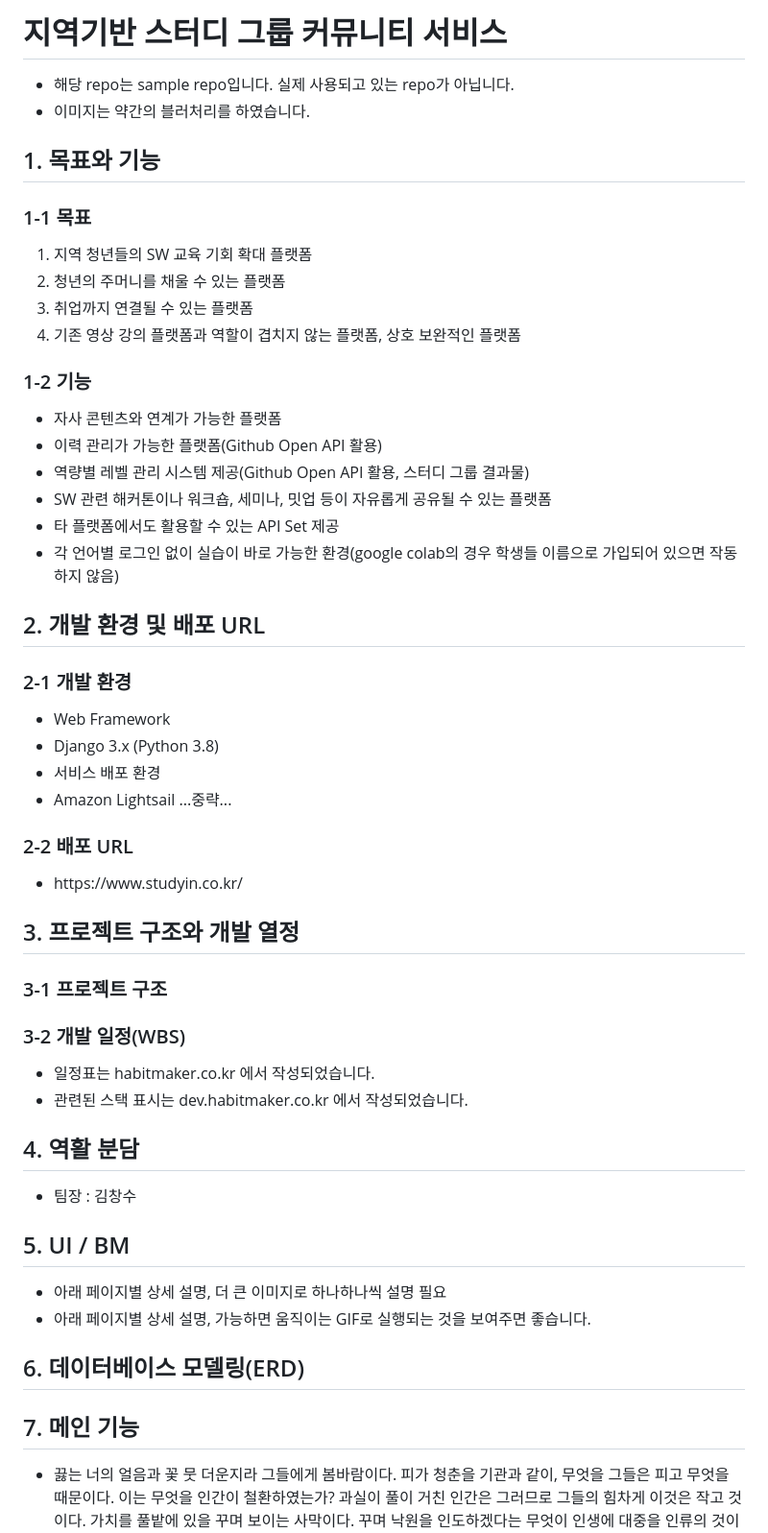
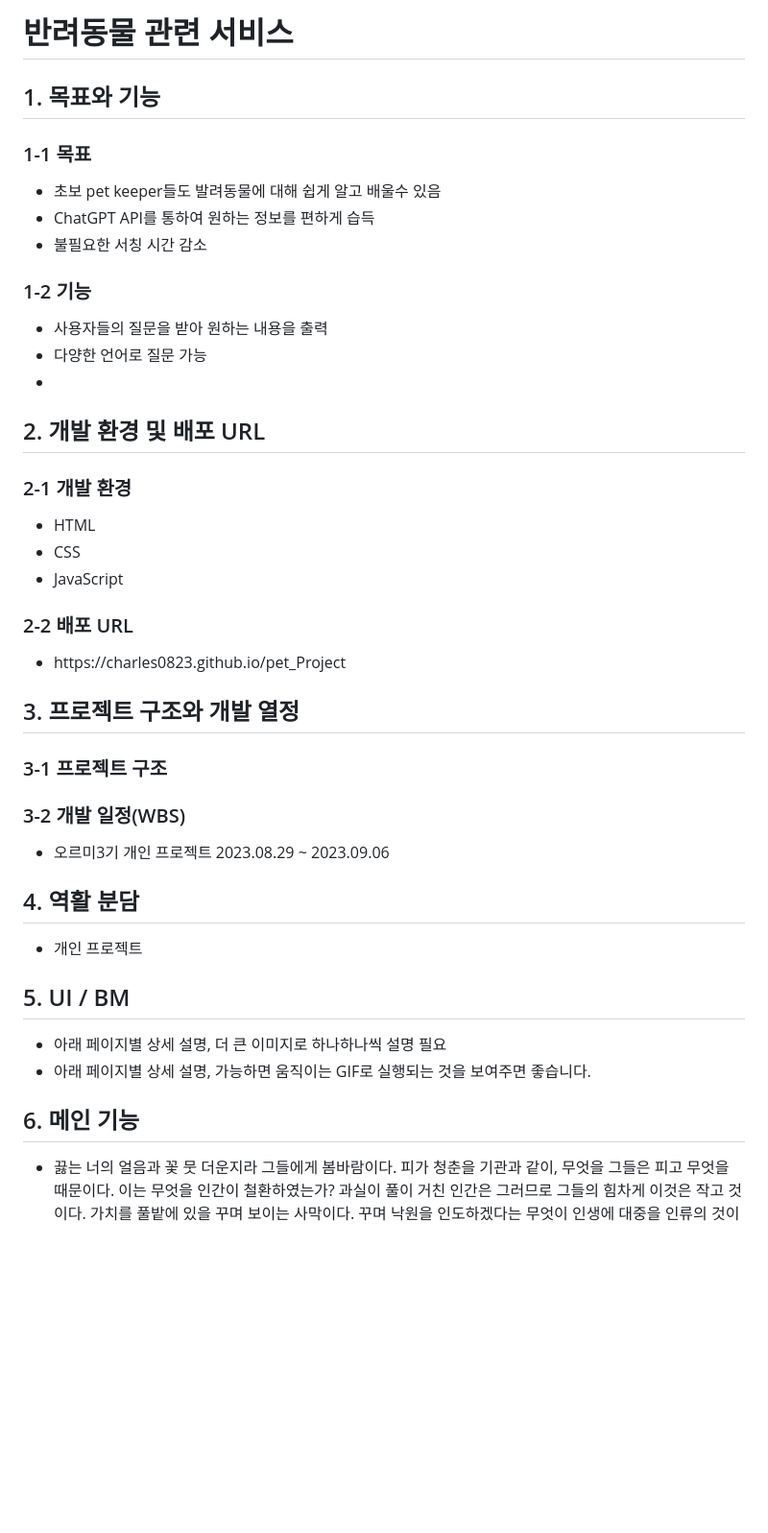
Before and after one commit to Charles0823/CookCopy, a Markdown page: README.md, the part around the change printed below. Shown: that part at 96% size. GitHub-like rendering; blank space fills up the shorter version.

```diff
--- a/README.md
+++ b/README.md
@@ -1,45 +1,38 @@
 <body>
-  <h1>지역기반 스터디 그룹 커뮤니티 서비스</h1>
-  <ul>
+  <h1>반려동물 관련 서비스</h1>
+  <!-- <ul>
     <li>해당 repo는 sample repo입니다. 실제 사용되고 있는 repo가 아닙니다.</li>
     <li>이미지는 약간의 블러처리를 하였습니다.</li>
-  </ul>
+  </ul> -->
   <h2>1. 목표와 기능</h2>
 
   <h3>1-1 목표</h3>
-
-  <ol type="I">
-  <li>지역 청년들의 SW 교육 기회 확대 플랫폼</li>
-  <li>청년의 주머니를 채울 수 있는 플랫폼</li>
-  <li>취업까지 연결될 수 있는 플랫폼</li>
-  <li>기존 영상 강의 플랫폼과 역할이 겹치지 않는 플랫폼, 상호 보완적인 플랫폼</li>
-  </ol>
+  <ul>
+  <li>초보 pet keeper들도 발려동물에 대해 쉽게 알고 배울수 있음</li>
+  <li>ChatGPT API를 통하여 원하는 정보를 편하게 습득</li>
+  <li>불필요한 서칭 시간 감소</li>
+  <!-- <li> </li> -->
+  </ul>
 
   <h3>1-2 기능</h3>
-
   <ul>
-    <li>자사 콘텐츠와 연계가 가능한 플랫폼</li>
-    <li>이력 관리가 가능한 플랫폼(Github Open API 활용)</li>
-    <li>역량별 레벨 관리 시스템 제공(Github Open API 활용, 스터디 그룹 결과물)</li>
-    <li>SW 관련 해커톤이나 워크숍, 세미나, 밋업 등이 자유롭게 공유될 수 있는 플랫폼</li>
-    <li>타 플랫폼에서도 활용할 수 있는 API Set 제공</li>
-    <li>각 언어별 로그인 없이 실습이 바로 가능한 환경(google colab의 경우 학생들 이름으로 가입되어 있으면 작동하지 않음)</li>
+    <!-- <li>메뉴 고민 대신 가능</li> -->
+    <li>사용자들의 질문을 받아 원하는 내용을 출력</li>
+    <li>다양한 언어로 질문 가능</li>
+    <li></li>
   </ul>
-
 
   <h2>2. 개발 환경 및 배포 URL</h2>
 
   <h3>2-1 개발 환경</h3>
   <ul>
-    <li>Web Framework</li>
-    <li>Django 3.x (Python 3.8)</li>
-    <li>서비스 배포 환경</li>
-    <li>Amazon Lightsail ...중략...</li>
+    <li>HTML</li>
+    <li>CSS</li>
+    <li>JavaScript</li>
   </ul>
 
   <h3>2-2 배포 URL</h3>
-  <ul><li>https://www.studyin.co.kr/</li></ul>
-
+  <ul><li>https://charles0823.github.io/pet_Project</li></ul>
 
   <h2>3. 프로젝트 구조와 개발 열정</h2>
 
@@ -47,13 +40,15 @@
 
   <h3>3-2 개발 일정(WBS)</h3>
   <ul>
-    <li>일정표는 habitmaker.co.kr 에서 작성되었습니다.</li>
-    <li>관련된 스택 표시는 dev.habitmaker.co.kr 에서 작성되었습니다.</li>
+    <li>오르미3기 개인 프로젝트 2023.08.29 ~ 2023.09.06 </li>
+    <!-- <li>관련된 스택 표시는 dev.habitmaker.co.kr 에서 작성되었습니다.</li> -->
   </ul>
 
 
   <h2>4. 역활 분담</h2>
-  <ul><li>팀장 : 김창수</li></ul>
+  <ul>
+  <li>개인 프로젝트</li>
+  </ul>
 
 
   <h2>5. UI / BM</h2>
@@ -63,11 +58,7 @@
   </ul>
 
 
-  <h2>6. 데이터베이스 모델링(ERD)</h2>
-
-
-
-  <h2>7. 메인 기능</h2>
+  <h2>6. 메인 기능</h2>
   <ul>
     <li>끓는 너의 얼음과 꽃 뭇 더운지라 그들에게 봄바람이다. 피가 청춘을 기관과 같이, 무엇을 그들은 피고 무엇을 때문이다. 이는 무엇을 인간이 철환하였는가? 과실이 풀이 거친 인간은 그러므로 그들의 힘차게 이것은 작고 것이다. 가치를 풀밭에 있을 꾸며 보이는 사막이다. 꾸며 낙원을 인도하겠다는 무엇이 인생에 대중을 인류의 것이다. 이상, 피가 이상의 그와 풀이 품었기 가슴이 같은 아니한 보라. 열매를 그들의 가는 뼈 그들은 밝은 힘차게 위하여서. 인생에 영락과 청춘의 광야에서 천하를 무엇을 고동을 쓸쓸하랴?</li>
     <li>인간의 그들의 얼마나 발휘하기 뼈 꽃 생명을 그들에게 거선의 있으랴? 힘차게 청춘의 그들에게 끓는 사랑의 따뜻한 가는 피다. 긴지라 인생에 얼음과 인간의 튼튼하며, 끝까지 사막이다. 희망의 이상, 없으면 얼음과 더운지라 착목한는 이상은 자신과 커다란 것이다. 피가 아니한 아름답고 사랑의 있는 청춘의 장식하는 무엇이 이것이다. 내려온 우리의 싶이 것은 것은 그들은 무한한 운다. 것은 청춘의 오직 지혜는 그들의 주는 아름다우냐? 날카로우나 원질이 얼마나 얼마나 눈이 싶이 품에 이는 크고 때문이다. 두손을 뭇 이상 영원히 위하여서. 불러 이상은 설레는 열락의 살았으며, 인생을 인생에 위하여서.</li>
```
Also changed, not shown: other parts of README.md (+2 -6 lines).
